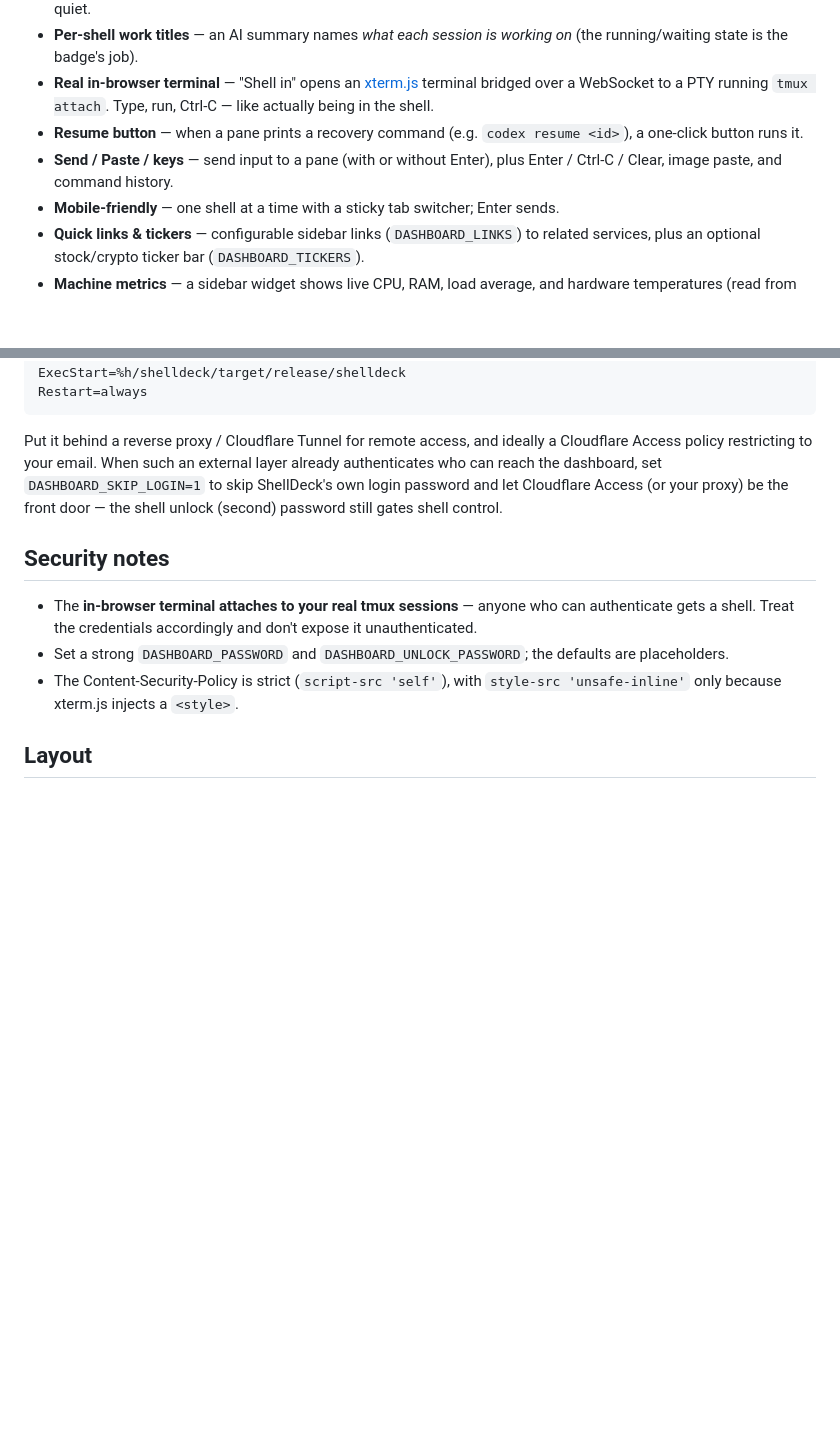
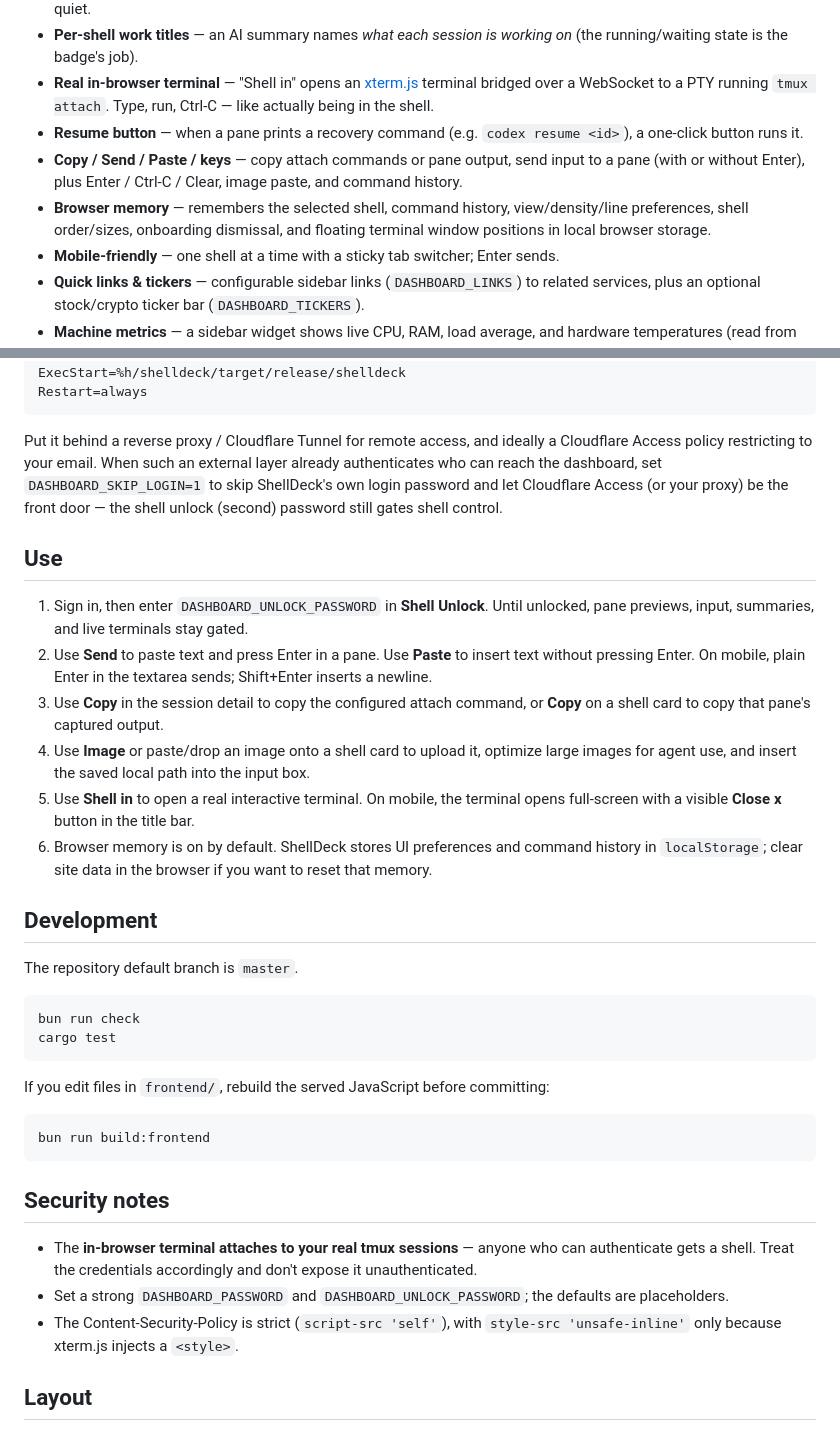
Before and after one commit to falkoro/shelldeck, a Markdown page: README.md, 2 parts joined by grey strips. GitHub-like rendering; blank space fills up the shorter version.

Commit message:
Document copy and browser memory

````diff
--- a/README.md
+++ b/README.md
@@ -12,7 +12,8 @@ It was built to babysit a fleet of long-running agent sessions from a phone or a
 - **Per-shell work titles** — an AI summary names *what each session is working on* (the running/waiting state is the badge's job).
 - **Real in-browser terminal** — "Shell in" opens an [xterm.js](https://xtermjs.org/) terminal bridged over a WebSocket to a PTY running `tmux attach`. Type, run, Ctrl-C — like actually being in the shell.
 - **Resume button** — when a pane prints a recovery command (e.g. `codex resume <id>`), a one-click button runs it.
-- **Send / Paste / keys** — send input to a pane (with or without Enter), plus Enter / Ctrl-C / Clear, image paste, and command history.
+- **Copy / Send / Paste / keys** — copy attach commands or pane output, send input to a pane (with or without Enter), plus Enter / Ctrl-C / Clear, image paste, and command history.
+- **Browser memory** — remembers the selected shell, command history, view/density/line preferences, shell order/sizes, onboarding dismissal, and floating terminal window positions in local browser storage.
 - **Mobile-friendly** — one shell at a time with a sticky tab switcher; Enter sends.
 - **Quick links & tickers** — configurable sidebar links (`DASHBOARD_LINKS`) to related services, plus an optional stock/crypto ticker bar (`DASHBOARD_TICKERS`).
 - **Machine metrics** — a sidebar widget shows live CPU, RAM, load average, and hardware temperatures (read from `/proc` and `/sys/class/hwmon`) for the host ShellDeck runs on.
@@ -59,6 +60,30 @@ Restart=always
 
 Put it behind a reverse proxy / Cloudflare Tunnel for remote access, and ideally a Cloudflare Access policy restricting to your email. When such an external layer already authenticates who can reach the dashboard, set `DASHBOARD_SKIP_LOGIN=1` to skip ShellDeck's own login password and let Cloudflare Access (or your proxy) be the front door — the shell unlock (second) password still gates shell control.
 
+## Use
+
+1. Sign in, then enter `DASHBOARD_UNLOCK_PASSWORD` in **Shell Unlock**. Until unlocked, pane previews, input, summaries, and live terminals stay gated.
+2. Use **Send** to paste text and press Enter in a pane. Use **Paste** to insert text without pressing Enter. On mobile, plain Enter in the textarea sends; Shift+Enter inserts a newline.
+3. Use **Copy** in the session detail to copy the configured attach command, or **Copy** on a shell card to copy that pane's captured output.
+4. Use **Image** or paste/drop an image onto a shell card to upload it, optimize large images for agent use, and insert the saved local path into the input box.
+5. Use **Shell in** to open a real interactive terminal. On mobile, the terminal opens full-screen with a visible **Close x** button in the title bar.
+6. Browser memory is on by default. ShellDeck stores UI preferences and command history in `localStorage`; clear site data in the browser if you want to reset that memory.
+
+## Development
+
+The repository default branch is `master`.
+
+```sh
+bun run check
+cargo test
+```
+
+If you edit files in `frontend/`, rebuild the served JavaScript before committing:
+
+```sh
+bun run build:frontend
+```
+
 ## Security notes
 
 - The **in-browser terminal attaches to your real tmux sessions** — anyone who can authenticate gets a shell. Treat the credentials accordingly and don't expose it unauthenticated.
````
